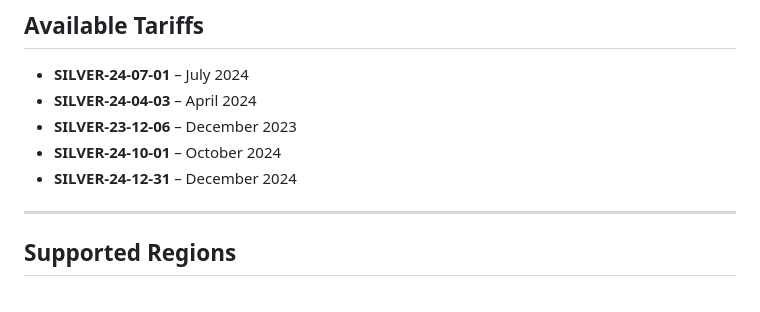
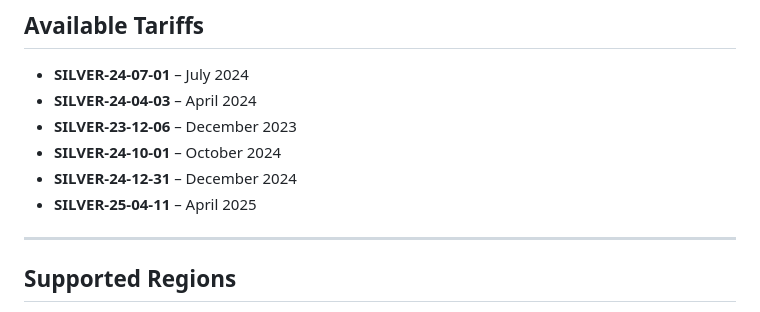
Before and after one commit to smalley1992/smalley1992.github.io, a Markdown page: README.md, the part around the change. Drawn GitHub-style.

Commit message:
Update README.md
Added April 25 v1

```diff
--- a/README.md
+++ b/README.md
@@ -33,6 +33,7 @@ https://octopustracker.small3y.co.uk/?region=M&tariff=SILVER-24-04-03
 - **SILVER-23-12-06** – December 2023
 - **SILVER-24-10-01** – October 2024
 - **SILVER-24-12-31** – December 2024
+- **SILVER-25-04-11** – April 2025
 
 ---
 
```
